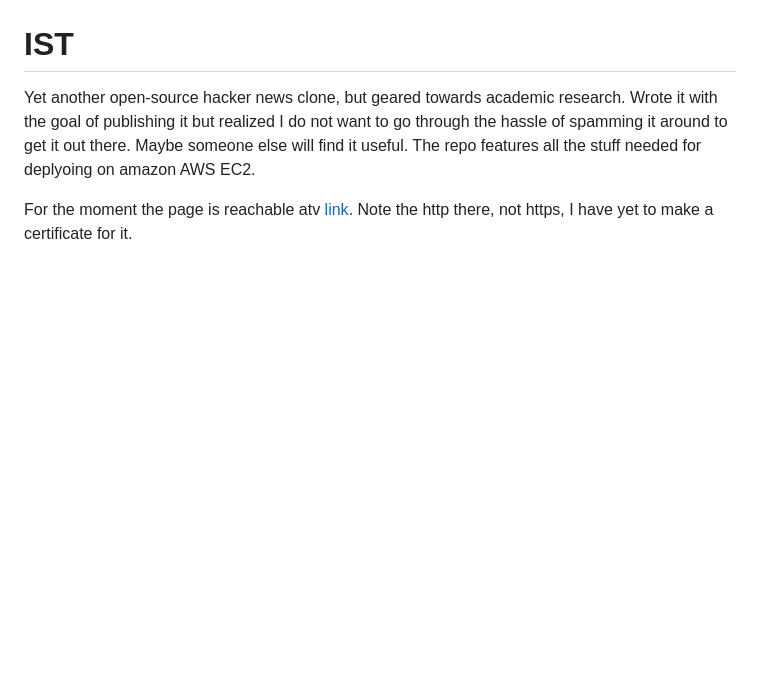
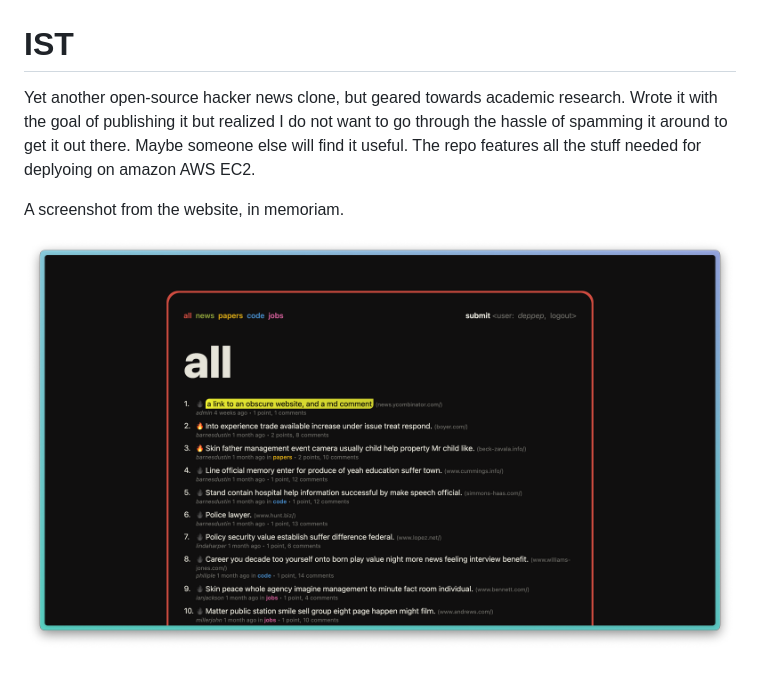
Before and after one commit to peppedilillo/ist, a Markdown page: README.md, the part around the change. GitHub-like rendering; pictures changed too: pics/screenshot.png (added); blank space fills up the shorter version.

Commit message:
screenshot

```diff
--- a/README.md
+++ b/README.md
@@ -4,4 +4,6 @@ Yet another open-source hacker news clone, but geared towards academic research.
 Wrote it with the goal of publishing it but realized I do not want to go through the hassle of spamming it around to get it out there. Maybe someone else will find it useful.
 The repo features all the stuff needed for deplyoing on amazon AWS EC2.
 
-For the moment the page is reachable atv [link](http://ec2-16-171-47-81.eu-north-1.compute.amazonaws.com/). Note the http there, not https, I have yet to make a certificate for it.
+A screenshot from the website, in memoriam.
+
+![RIP](pics/screenshot.png)
```
